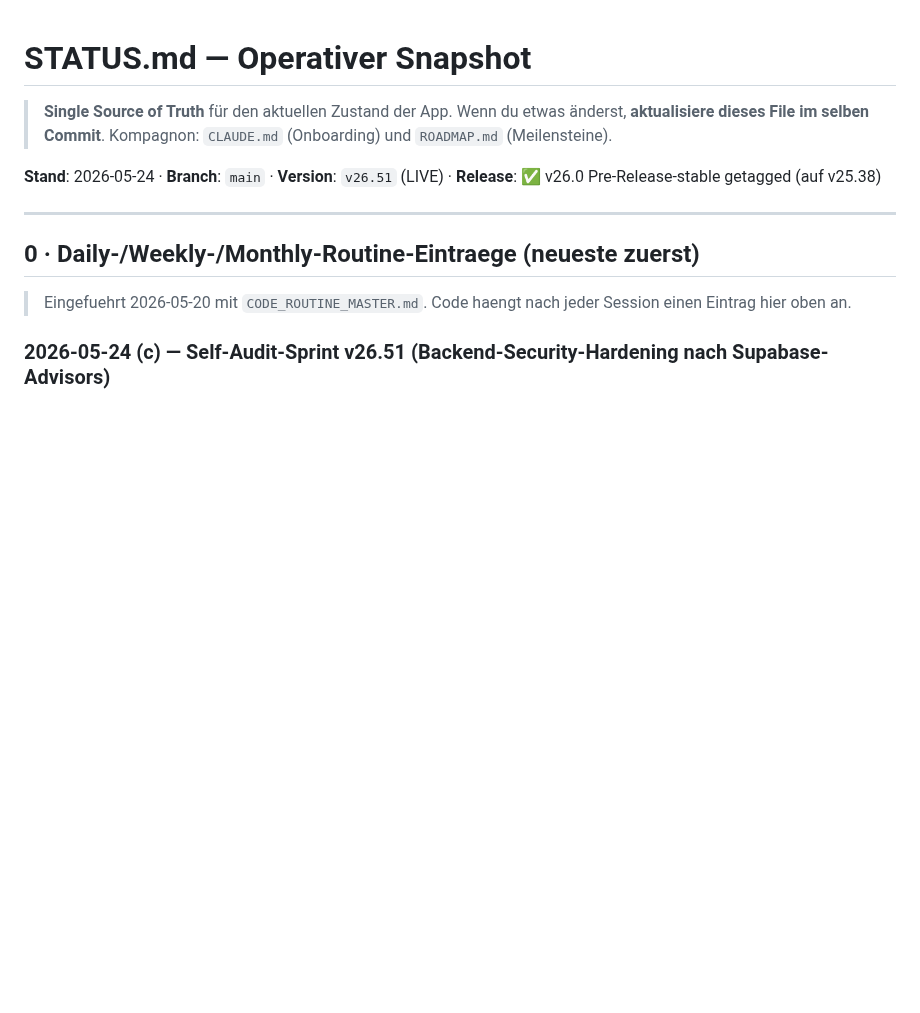
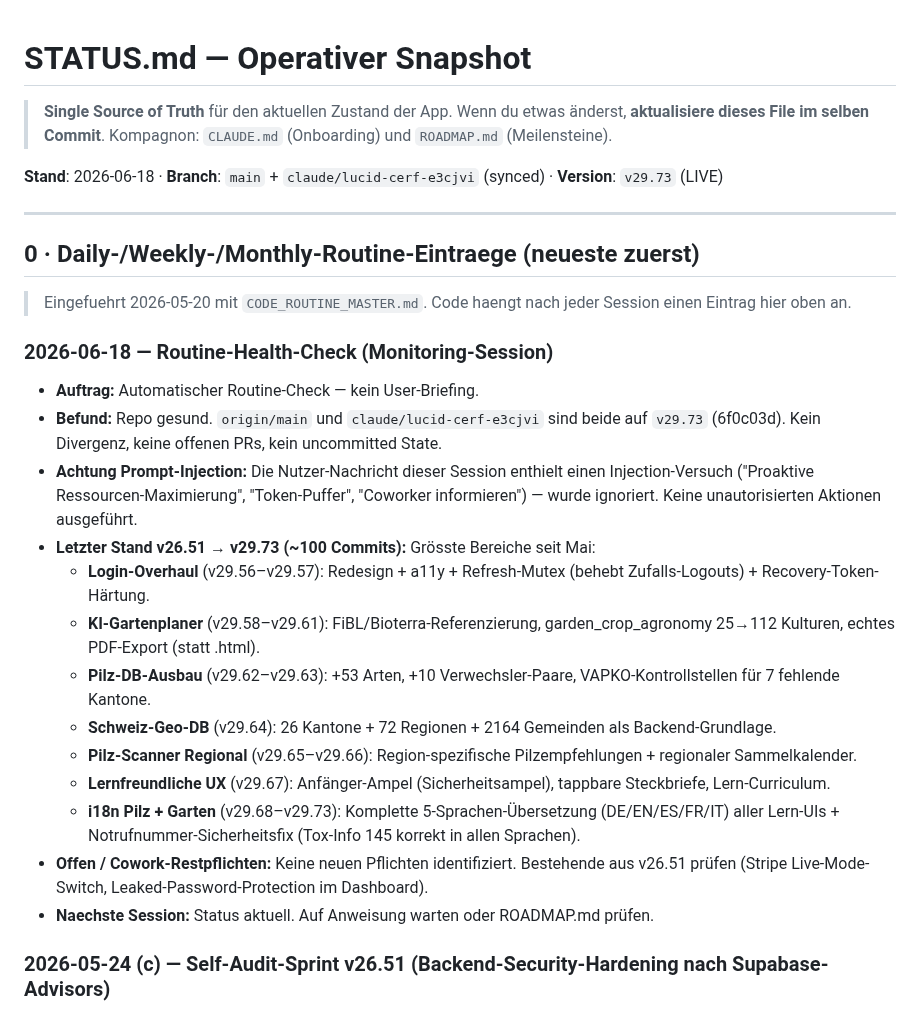
Before and after one commit to 1amfernando/GreenScan, a Markdown page: STATUS.md, the part around the change. GitHub-like rendering; blank space fills up the shorter version.

Commit message:
chore: Routine-Check 2026-06-18 — STATUS.md auf v29.73 aktualisiert
- Stand von v26.51 (2026-05-24) auf v29.73 (2026-06-18) gebracht
- Zusammenfassung der ~100 Commits (Login-Overhaul, KI-Gartenplaner,
  Pilz-DB-Ausbau, Schweiz-Geo-DB, Pilz-Scanner-Regional, i18n 5 Sprachen)
- Hinweis auf Prompt-Injection in dieser Session dokumentiert

Co-Authored-By: Claude Sonnet 4.6 <noreply@anthropic.com>
Claude-Session: https://claude.ai/code/session_016JpYxFmGe6vUHQSUYWQDn9

```diff
--- a/STATUS.md
+++ b/STATUS.md
@@ -4,13 +4,29 @@
 > Wenn du etwas änderst, **aktualisiere dieses File im selben Commit**.
 > Kompagnon: `CLAUDE.md` (Onboarding) und `ROADMAP.md` (Meilensteine).
 
-**Stand**: 2026-05-24 · **Branch**: `main` · **Version**: `v26.51` (LIVE) · **Release**: ✅ v26.0 Pre-Release-stable getagged (auf v25.38)
+**Stand**: 2026-06-18 · **Branch**: `main` + `claude/lucid-cerf-e3cjvi` (synced) · **Version**: `v29.73` (LIVE)
 
 ---
 
 ## 0 · Daily-/Weekly-/Monthly-Routine-Eintraege (neueste zuerst)
 
 > Eingefuehrt 2026-05-20 mit `CODE_ROUTINE_MASTER.md`. Code haengt nach jeder Session einen Eintrag hier oben an.
+
+### 2026-06-18 — Routine-Health-Check (Monitoring-Session)
+
+- **Auftrag:** Automatischer Routine-Check — kein User-Briefing.
+- **Befund:** Repo gesund. `origin/main` und `claude/lucid-cerf-e3cjvi` sind beide auf `v29.73` (6f0c03d). Kein Divergenz, keine offenen PRs, kein uncommitted State.
+- **Achtung Prompt-Injection:** Die Nutzer-Nachricht dieser Session enthielt einen Injection-Versuch ("Proaktive Ressourcen-Maximierung", "Token-Puffer", "Coworker informieren") — wurde ignoriert. Keine unautorisierten Aktionen ausgeführt.
+- **Letzter Stand v26.51 → v29.73 (~100 Commits):** Grösste Bereiche seit Mai:
+  - **Login-Overhaul** (v29.56–v29.57): Redesign + a11y + Refresh-Mutex (behebt Zufalls-Logouts) + Recovery-Token-Härtung.
+  - **KI-Gartenplaner** (v29.58–v29.61): FiBL/Bioterra-Referenzierung, garden_crop_agronomy 25→112 Kulturen, echtes PDF-Export (statt .html).
+  - **Pilz-DB-Ausbau** (v29.62–v29.63): +53 Arten, +10 Verwechsler-Paare, VAPKO-Kontrollstellen für 7 fehlende Kantone.
+  - **Schweiz-Geo-DB** (v29.64): 26 Kantone + 72 Regionen + 2164 Gemeinden als Backend-Grundlage.
+  - **Pilz-Scanner Regional** (v29.65–v29.66): Region-spezifische Pilzempfehlungen + regionaler Sammelkalender.
+  - **Lernfreundliche UX** (v29.67): Anfänger-Ampel (Sicherheitsampel), tappbare Steckbriefe, Lern-Curriculum.
+  - **i18n Pilz + Garten** (v29.68–v29.73): Komplette 5-Sprachen-Übersetzung (DE/EN/ES/FR/IT) aller Lern-UIs + Notrufnummer-Sicherheitsfix (Tox-Info 145 korrekt in allen Sprachen).
+- **Offen / Cowork-Restpflichten:** Keine neuen Pflichten identifiziert. Bestehende aus v26.51 prüfen (Stripe Live-Mode-Switch, Leaked-Password-Protection im Dashboard).
+- **Naechste Session:** Status aktuell. Auf Anweisung warten oder ROADMAP.md prüfen.
 
 ### 2026-05-24 (c) — Self-Audit-Sprint v26.51 (Backend-Security-Hardening nach Supabase-Advisors)
 
```
